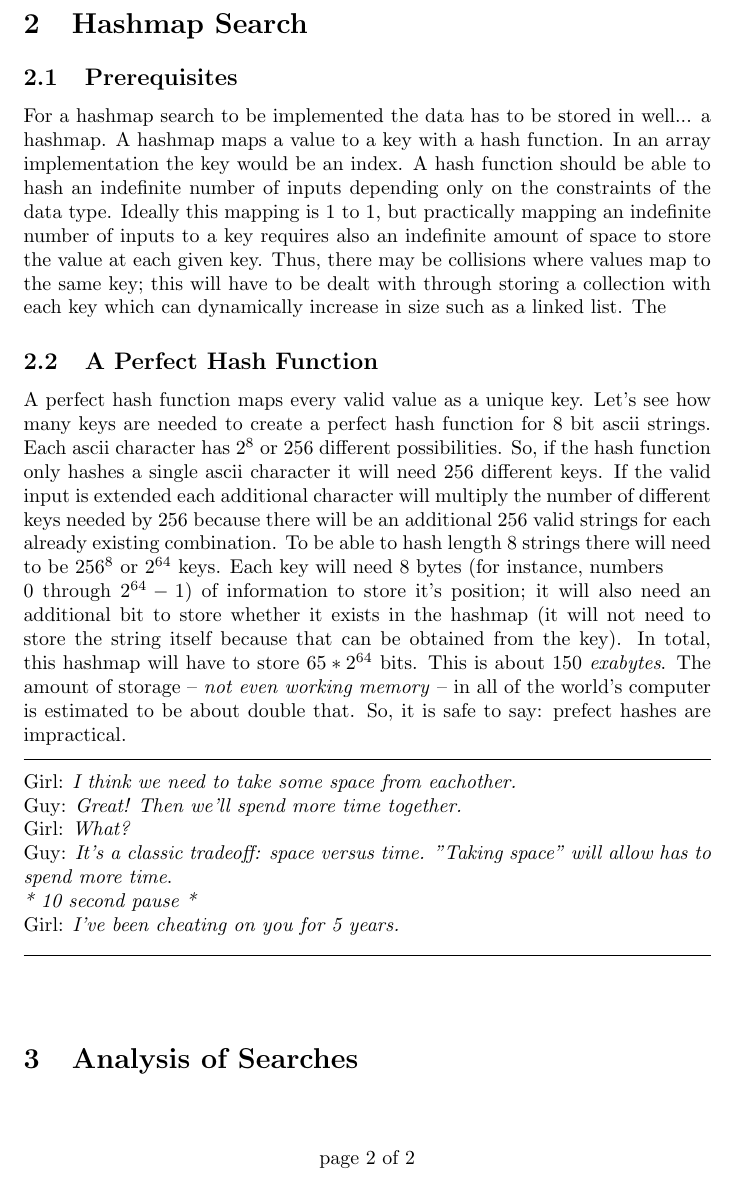
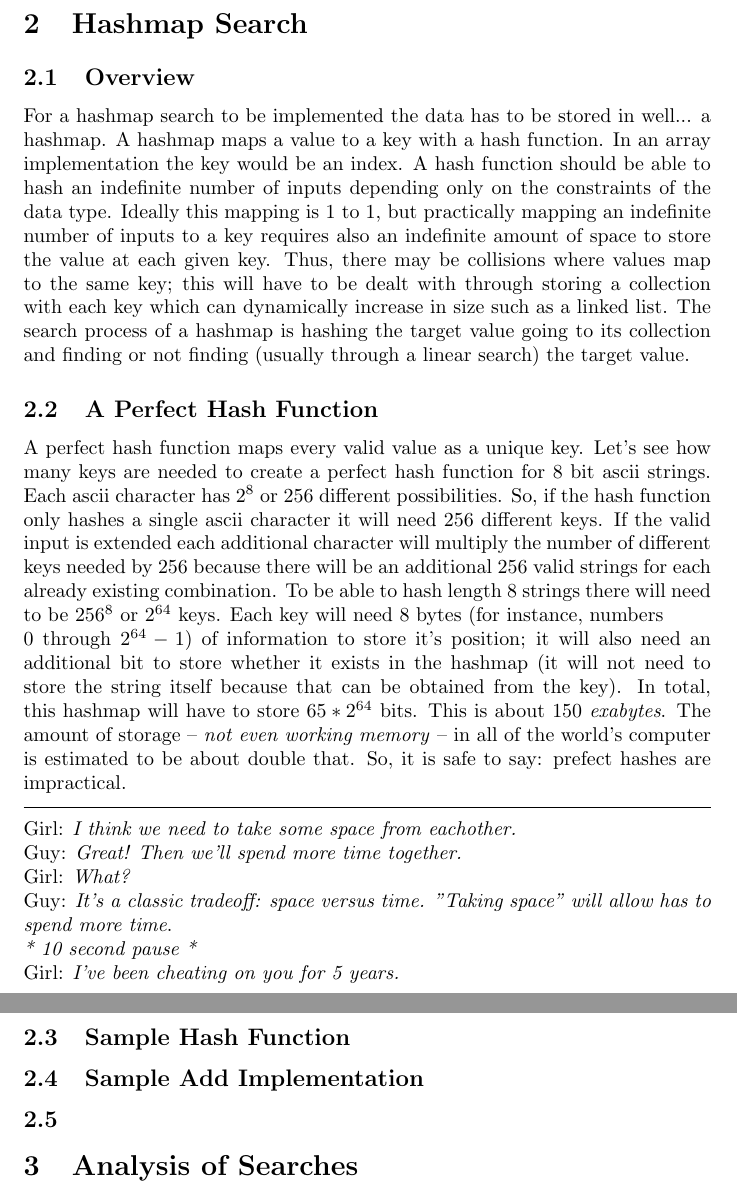
Before and after one commit to Pjt727/AlgorithmsCMPT435, a LaTeX problem sheet (Assignment 2/assignment2.tex): part of page 2 of 2 before the commit and two parts of pages 2 and 3 of 3 after it, the two joined at a grey line, cut so that both start at the same text. Compiled offline with pdfLaTeX.

Commit message:
Assignment 2: Latex Work

```diff
--- a/Assignment 2/assignment2.tex
+++ b/Assignment 2/assignment2.tex
@@ -116,14 +116,16 @@ midpoint -1 / +1 and repeat to step 1 if the upper bound does is not equal or lo
 How the bounds change also depends on if the array is in ascending or descending order.
 The following is a code example of binary search on an ascending array.
 \section{Hashmap Search}
-\subsection{Prerequisites}
+\subsection{Overview}
 For a hashmap search to be implemented the data has to be stored in well... a hashmap. A hashmap maps
 a value to a key with a hash function. In an array implementation the key would be an index. A hash function
 should be able to hash an indefinite number of inputs depending only on the constraints of the data type.
 Ideally this mapping is 1 to 1, but practically mapping an indefinite number of inputs to a key requires
 also an indefinite amount of space to store the value at each given key. Thus, there may be collisions
 where values map to the same key; this will have to be dealt with through storing a collection with each key
-which can dynamically increase in size such as a linked list. The
+which can dynamically increase in size such as a linked list. The search process of a hashmap is
+hashing the target value going to its collection and finding or not finding (usually through a linear search)
+the target value.
 
 \subsection{A Perfect Hash Function}
 A perfect hash function maps every valid value as a unique key. Let's see how many keys
@@ -152,9 +151,13 @@ Girl: \textit{What?}\\
 Guy: \textit{It's a classic tradeoff: space versus time. "Taking space" will allow has to spend more time}.\\
 \textit{* 10 second pause *}\\
 Girl: \textit{I've been cheating on you for 5 years.}\\
-
 \hrule
 \vspace{1cm}
+\subsection{Sample Hash Function}
+
+\subsection{Sample Add Implementation}
+
+\subsection{}
 \section{Analysis of Searches}
 
 
```
Also changed, not shown: Assignment 2/assignment2.tex (3 more changed lines).
